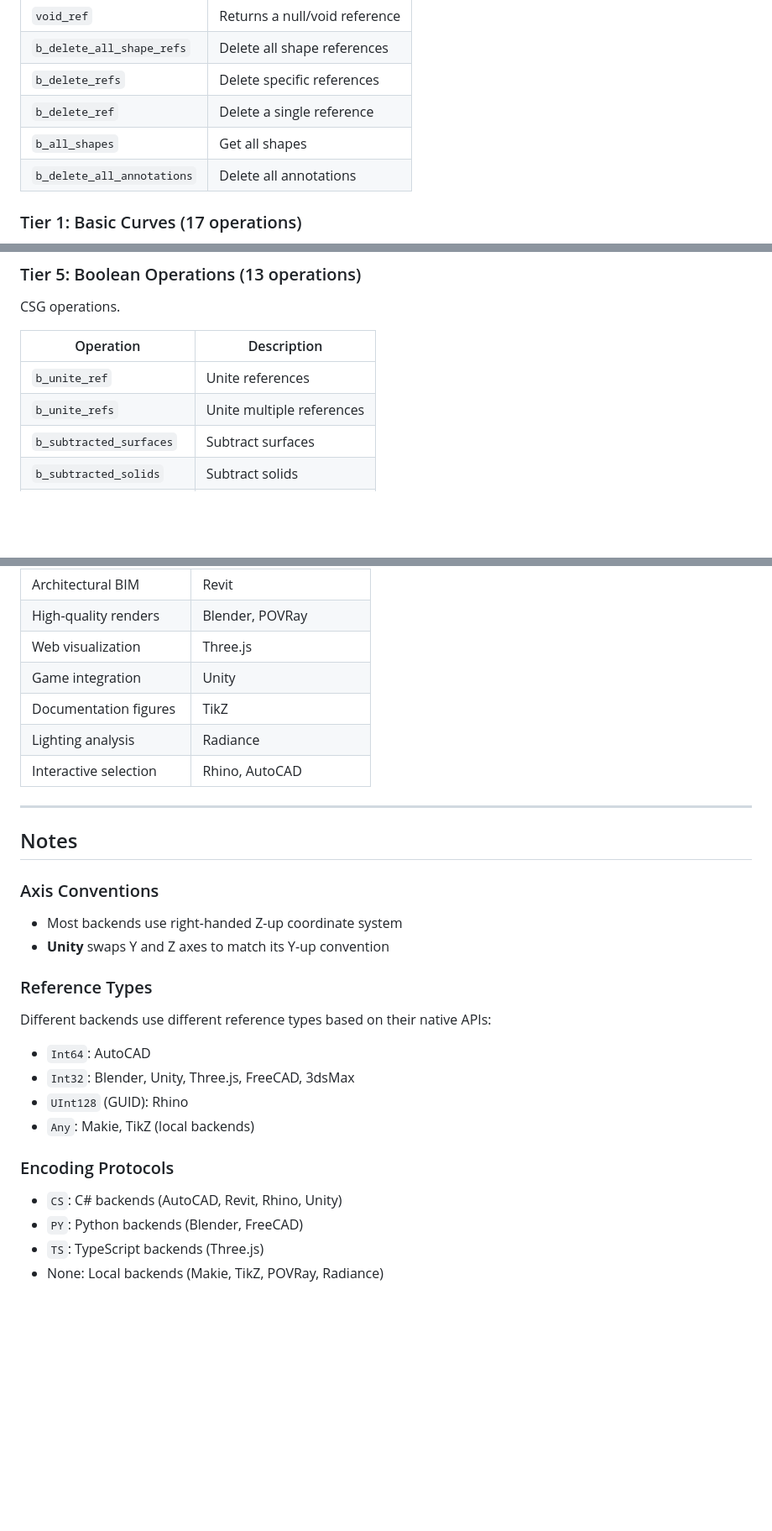
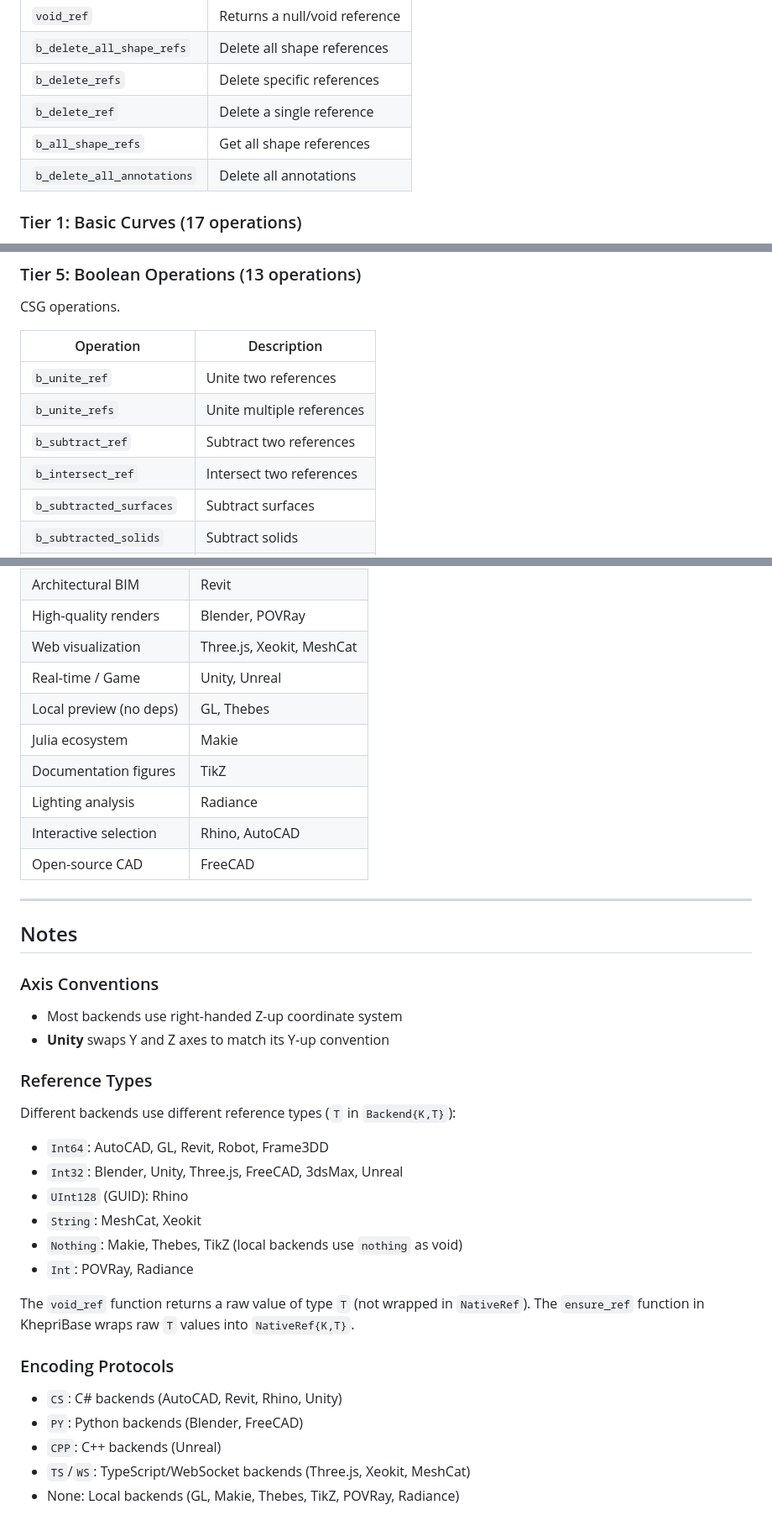
Before and after one commit to aptmcl/KhepriBase.jl, a Markdown page: docs/backend_operations.md, 3 parts joined by grey strips. Shown at 84% size. GitHub-like rendering; blank space fills up the shorter version.

```diff
--- a/docs/backend_operations.md
+++ b/docs/backend_operations.md
@@ -17,7 +17,7 @@ Essential operations for backend functionality.
 | `b_delete_all_shape_refs` | Delete all shape references |
 | `b_delete_refs` | Delete specific references |
 | `b_delete_ref` | Delete a single reference |
-| `b_all_shapes` | Get all shapes |
+| `b_all_shape_refs` | Get all shape references |
 | `b_delete_all_annotations` | Delete all annotations |
 
 ### Tier 1: Basic Curves (17 operations)
@@ -109,8 +109,10 @@ CSG operations.
 
 | Operation | Description |
 |-----------|-------------|
-| `b_unite_ref` | Unite references |
+| `b_unite_ref` | Unite two references |
 | `b_unite_refs` | Unite multiple references |
+| `b_subtract_ref` | Subtract two references |
+| `b_intersect_ref` | Intersect two references |
 | `b_subtracted_surfaces` | Subtract surfaces |
 | `b_subtracted_solids` | Subtract solids |
 | `b_subtracted` | General subtraction |
@@ -339,10 +364,13 @@ Light sources.
 | Architectural BIM | Revit |
 | High-quality renders | Blender, POVRay |
-| Web visualization | Three.js |
-| Game integration | Unity |
+| Web visualization | Three.js, Xeokit, MeshCat |
+| Real-time / Game | Unity, Unreal |
+| Local preview (no deps) | GL, Thebes |
+| Julia ecosystem | Makie |
 | Documentation figures | TikZ |
 | Lighting analysis | Radiance |
 | Interactive selection | Rhino, AutoCAD |
+| Open-source CAD | FreeCAD |
 
 ---
 
@@ -353,14 +381,20 @@ Light sources.
 - **Unity** swaps Y and Z axes to match its Y-up convention
 
 ### Reference Types
-Different backends use different reference types based on their native APIs:
-- `Int64`: AutoCAD
-- `Int32`: Blender, Unity, Three.js, FreeCAD, 3dsMax
+Different backends use different reference types (`T` in `Backend{K,T}`):
+- `Int64`: AutoCAD, GL, Revit, Robot, Frame3DD
+- `Int32`: Blender, Unity, Three.js, FreeCAD, 3dsMax, Unreal
 - `UInt128` (GUID): Rhino
-- `Any`: Makie, TikZ (local backends)
+- `String`: MeshCat, Xeokit
+- `Nothing`: Makie, Thebes, TikZ (local backends use `nothing` as void)
+- `Int`: POVRay, Radiance
+
+The `void_ref` function returns a raw value of type `T` (not wrapped in `NativeRef`).
+The `ensure_ref` function in KhepriBase wraps raw `T` values into `NativeRef{K,T}`.
 
 ### Encoding Protocols
 - `CS`: C# backends (AutoCAD, Revit, Rhino, Unity)
 - `PY`: Python backends (Blender, FreeCAD)
-- `TS`: TypeScript backends (Three.js)
-- None: Local backends (Makie, TikZ, POVRay, Radiance)
+- `CPP`: C++ backends (Unreal)
+- `TS`/`WS`: TypeScript/WebSocket backends (Three.js, Xeokit, MeshCat)
+- None: Local backends (GL, Makie, Thebes, TikZ, POVRay, Radiance)
```
Also changed, not shown: other parts of docs/backend_operations.md (+75 -52 lines).
